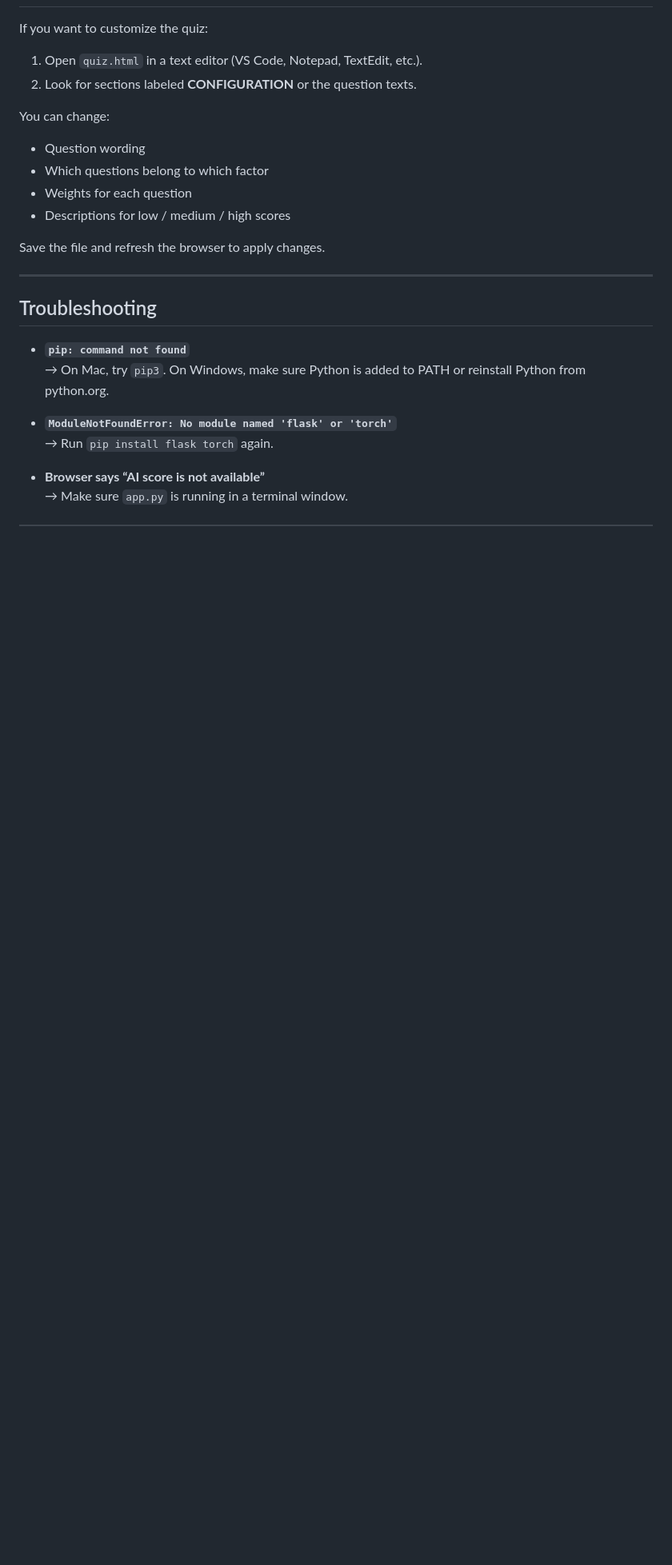
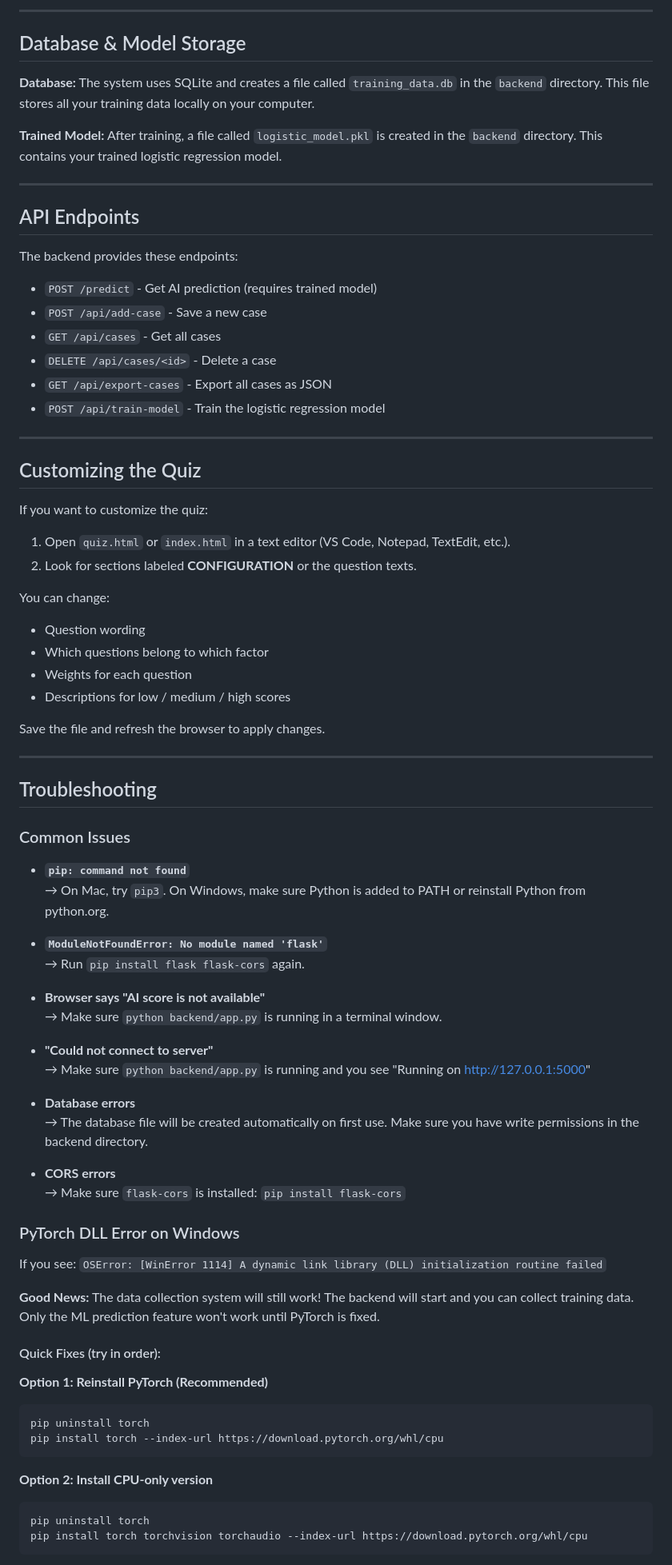
Before and after one commit to jwei302/fair-use, a Markdown page: README.md, the part around one of its changes. Shown at 80% size. Drawn GitHub-style; blank space fills up the shorter version.

````diff
--- a/README.md
+++ b/README.md
@@ -100,7 +128,30 @@ The page will simply say the AI score is “not available”.
+---
+
+## Database & Model Storage
+
+**Database:** The system uses SQLite and creates a file called `training_data.db` in the `backend` directory. This file stores all your training data locally on your computer.
+
+**Trained Model:** After training, a file called `logistic_model.pkl` is created in the `backend` directory. This contains your trained logistic regression model.
+
+---
+
+## API Endpoints
+
+The backend provides these endpoints:
+- `POST /predict` - Get AI prediction (requires trained model)
+- `POST /api/add-case` - Save a new case
+- `GET /api/cases` - Get all cases
+- `DELETE /api/cases/<id>` - Delete a case
+- `GET /api/export-cases` - Export all cases as JSON
+- `POST /api/train-model` - Train the logistic regression model
+
+---
+
+## Customizing the Quiz
 
 If you want to customize the quiz:
 
-1. Open `quiz.html` in a text editor (VS Code, Notepad, TextEdit, etc.).
+1. Open `quiz.html` or `index.html` in a text editor (VS Code, Notepad, TextEdit, etc.).
 2. Look for sections labeled **CONFIGURATION** or the question texts.
 
 You can change:
@@ -115,11 +166,43 @@ Save the file and refresh the browser to apply changes.
 
 ## Troubleshooting
 
+### Common Issues
+
 - **`pip: command not found`**
   → On Mac, try `pip3`. On Windows, make sure Python is added to PATH or reinstall Python from python.org.
 
-- **`ModuleNotFoundError: No module named 'flask' or 'torch'`**
-  → Run `pip install flask torch` again.
+- **`ModuleNotFoundError: No module named 'flask'`**
+  → Run `pip install flask flask-cors` again.
 
-- **Browser says “AI score is not available”**
-  → Make sure `app.py` is running in a terminal window.
+- **Browser says "AI score is not available"**
+  → Make sure `python backend/app.py` is running in a terminal window.
+
+- **"Could not connect to server"**
+  → Make sure `python backend/app.py` is running and you see "Running on http://127.0.0.1:5000"
+
+- **Database errors**
+  → The database file will be created automatically on first use. Make sure you have write permissions in the backend directory.
+
+- **CORS errors**
+  → Make sure `flask-cors` is installed: `pip install flask-cors`
+
+### PyTorch DLL Error on Windows
+
+If you see: `OSError: [WinError 1114] A dynamic link library (DLL) initialization routine failed`
+
+**Good News:** The data collection system will still work! The backend will start and you can collect training data. Only the ML prediction feature won't work until PyTorch is fixed.
+
+#### Quick Fixes (try in order):
+
+**Option 1: Reinstall PyTorch (Recommended)**
+```bash
+pip uninstall torch
+pip install torch --index-url https://download.pytorch.org/whl/cpu
+```
+
+**Option 2: Install CPU-only version**
+```bash
+pip uninstall torch
+pip install torch torchvision torchaudio --index-url https://download.pytorch.org/whl/cpu
+```
+
````
Also changed, not shown: other parts of README.md (+115 -49 lines).
